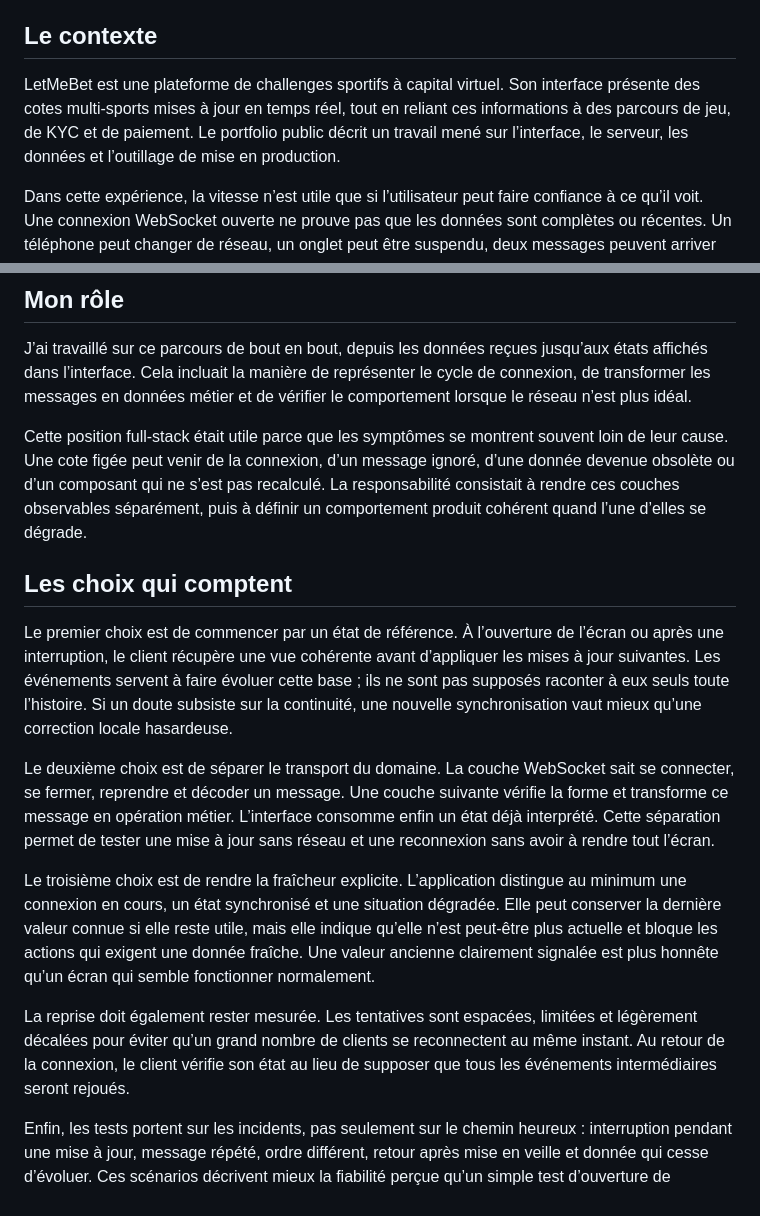
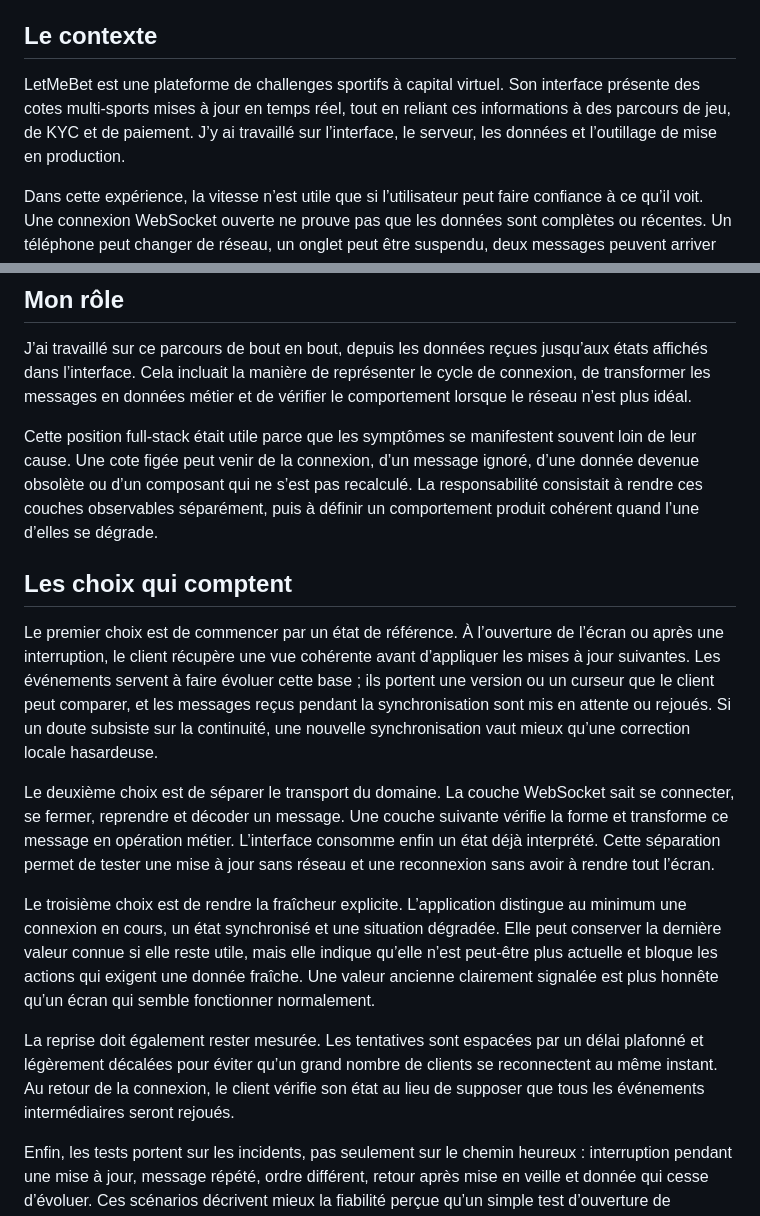
Before and after one commit to ArlaudCyril/lesheures, a Markdown page: content/notes/fiabiliser-un-flux-websocket-temps-reel.md, 2 parts joined by grey strips. Drawn GitHub-style.

Commit message:
content: refine first notes drafts

```diff
--- a/content/notes/fiabiliser-un-flux-websocket-temps-reel.md
+++ b/content/notes/fiabiliser-un-flux-websocket-temps-reel.md
@@ -18,7 +18,7 @@ Traiter le WebSocket comme un transport faillible et reconstruire autour de lui
 
 ## Le contexte
 
-LetMeBet est une plateforme de challenges sportifs à capital virtuel. Son interface présente des cotes multi-sports mises à jour en temps réel, tout en reliant ces informations à des parcours de jeu, de KYC et de paiement. Le portfolio public décrit un travail mené sur l’interface, le serveur, les données et l’outillage de mise en production.
+LetMeBet est une plateforme de challenges sportifs à capital virtuel. Son interface présente des cotes multi-sports mises à jour en temps réel, tout en reliant ces informations à des parcours de jeu, de KYC et de paiement. J’y ai travaillé sur l’interface, le serveur, les données et l’outillage de mise en production.
 
 Dans cette expérience, la vitesse n’est utile que si l’utilisateur peut faire confiance à ce qu’il voit. Une connexion WebSocket ouverte ne prouve pas que les données sont complètes ou récentes. Un téléphone peut changer de réseau, un onglet peut être suspendu, deux messages peuvent arriver dans un ordre inattendu et une reconnexion peut créer un écart entre l’état du serveur et celui de l’écran.
 
@@ -28,17 +28,17 @@ Le vrai sujet n’est donc pas seulement de recevoir des événements rapidement
 
 J’ai travaillé sur ce parcours de bout en bout, depuis les données reçues jusqu’aux états affichés dans l’interface. Cela incluait la manière de représenter le cycle de connexion, de transformer les messages en données métier et de vérifier le comportement lorsque le réseau n’est plus idéal.
 
-Cette position full-stack était utile parce que les symptômes se montrent souvent loin de leur cause. Une cote figée peut venir de la connexion, d’un message ignoré, d’une donnée devenue obsolète ou d’un composant qui ne s’est pas recalculé. La responsabilité consistait à rendre ces couches observables séparément, puis à définir un comportement produit cohérent quand l’une d’elles se dégrade.
+Cette position full-stack était utile parce que les symptômes se manifestent souvent loin de leur cause. Une cote figée peut venir de la connexion, d’un message ignoré, d’une donnée devenue obsolète ou d’un composant qui ne s’est pas recalculé. La responsabilité consistait à rendre ces couches observables séparément, puis à définir un comportement produit cohérent quand l’une d’elles se dégrade.
 
 ## Les choix qui comptent
 
-Le premier choix est de commencer par un état de référence. À l’ouverture de l’écran ou après une interruption, le client récupère une vue cohérente avant d’appliquer les mises à jour suivantes. Les événements servent à faire évoluer cette base ; ils ne sont pas supposés raconter à eux seuls toute l’histoire. Si un doute subsiste sur la continuité, une nouvelle synchronisation vaut mieux qu’une correction locale hasardeuse.
+Le premier choix est de commencer par un état de référence. À l’ouverture de l’écran ou après une interruption, le client récupère une vue cohérente avant d’appliquer les mises à jour suivantes. Les événements servent à faire évoluer cette base ; ils portent une version ou un curseur que le client peut comparer, et les messages reçus pendant la synchronisation sont mis en attente ou rejoués. Si un doute subsiste sur la continuité, une nouvelle synchronisation vaut mieux qu’une correction locale hasardeuse.
 
 Le deuxième choix est de séparer le transport du domaine. La couche WebSocket sait se connecter, se fermer, reprendre et décoder un message. Une couche suivante vérifie la forme et transforme ce message en opération métier. L’interface consomme enfin un état déjà interprété. Cette séparation permet de tester une mise à jour sans réseau et une reconnexion sans avoir à rendre tout l’écran.
 
 Le troisième choix est de rendre la fraîcheur explicite. L’application distingue au minimum une connexion en cours, un état synchronisé et une situation dégradée. Elle peut conserver la dernière valeur connue si elle reste utile, mais elle indique qu’elle n’est peut-être plus actuelle et bloque les actions qui exigent une donnée fraîche. Une valeur ancienne clairement signalée est plus honnête qu’un écran qui semble fonctionner normalement.
 
-La reprise doit également rester mesurée. Les tentatives sont espacées, limitées et légèrement décalées pour éviter qu’un grand nombre de clients se reconnectent au même instant. Au retour de la connexion, le client vérifie son état au lieu de supposer que tous les événements intermédiaires seront rejoués.
+La reprise doit également rester mesurée. Les tentatives sont espacées par un délai plafonné et légèrement décalées pour éviter qu’un grand nombre de clients se reconnectent au même instant. Au retour de la connexion, le client vérifie son état au lieu de supposer que tous les événements intermédiaires seront rejoués.
 
 Enfin, les tests portent sur les incidents, pas seulement sur le chemin heureux : interruption pendant une mise à jour, message répété, ordre différent, retour après mise en veille et donnée qui cesse d’évoluer. Ces scénarios décrivent mieux la fiabilité perçue qu’un simple test d’ouverture de connexion.
 
```
Also changed, not shown: content/notes/produit-saas-de-la-maquette-a-la-production.md (+1 -1 lines), content/notes/saas-multi-tenant-de-la-base-a-la-facturation.md (+3 -3 lines).
